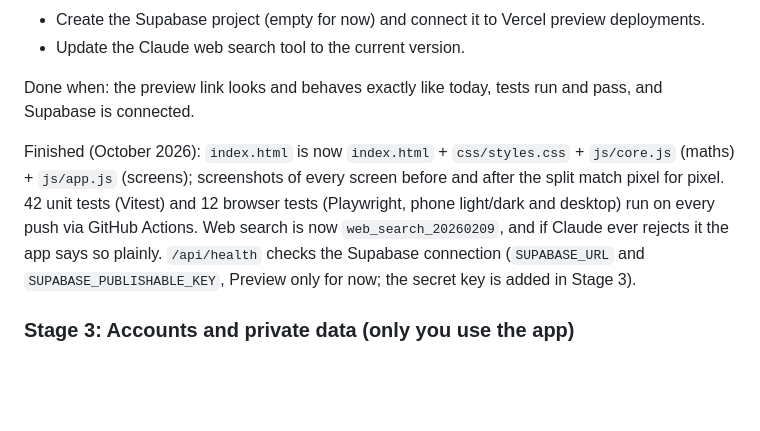
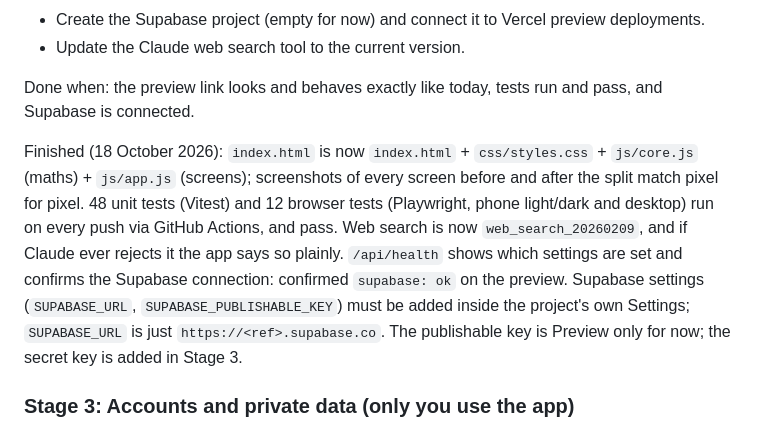
Before and after one commit to Rorororor123/reselling-hq, a Markdown page: PLAN.md, the part around the change. GitHub-like rendering; blank space fills up the shorter version.

Commit message:
PLAN.md: record Stage 2 results (tests green, Supabase confirmed on preview)
Co-Authored-By: Claude Opus 5.5 <noreply@anthropic.com>
Claude-Session: https://claude.ai/code/session_017nCKym9G4BkJkziENMpjue

```diff
--- a/PLAN.md
+++ b/PLAN.md
@@ -80,7 +80,7 @@ Done when: PLAN.md is in the repo and you're happy with it.
 
 Done when: the preview link looks and behaves exactly like today, tests run and pass, and Supabase is connected.
 
-Finished (October 2026): `index.html` is now `index.html` + `css/styles.css` + `js/core.js` (maths) + `js/app.js` (screens); screenshots of every screen before and after the split match pixel for pixel. 42 unit tests (Vitest) and 12 browser tests (Playwright, phone light/dark and desktop) run on every push via GitHub Actions. Web search is now `web_search_20260209`, and if Claude ever rejects it the app says so plainly. `/api/health` checks the Supabase connection (`SUPABASE_URL` and `SUPABASE_PUBLISHABLE_KEY`, Preview only for now; the secret key is added in Stage 3).
+Finished (18 October 2026): `index.html` is now `index.html` + `css/styles.css` + `js/core.js` (maths) + `js/app.js` (screens); screenshots of every screen before and after the split match pixel for pixel. 48 unit tests (Vitest) and 12 browser tests (Playwright, phone light/dark and desktop) run on every push via GitHub Actions, and pass. Web search is now `web_search_20260209`, and if Claude ever rejects it the app says so plainly. `/api/health` shows which settings are set and confirms the Supabase connection: confirmed `supabase: ok` on the preview. Supabase settings (`SUPABASE_URL`, `SUPABASE_PUBLISHABLE_KEY`) must be added inside the project's own Settings; `SUPABASE_URL` is just `https://<ref>.supabase.co`. The publishable key is Preview only for now; the secret key is added in Stage 3.
 
 ### Stage 3: Accounts and private data (only you use the app)
 - Sign up and log in with email (a magic link plus an optional password), using Supabase Auth. Login emails go out through Resend on your domain.
```
